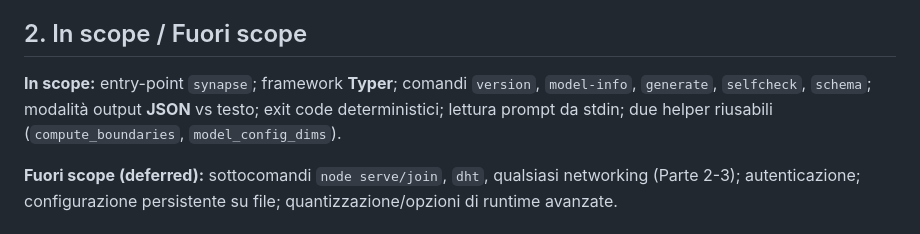
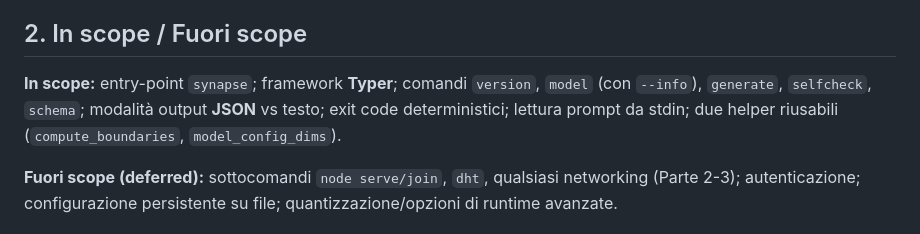
Before and after one commit to babelfornet/eujeno, a Markdown page: docs/prd/cli.md, the part around the change. Rendered like a GitHub page.

Commit message:
docs(cli): rimuovi ultima citazione di model-info in §2
Co-Authored-By: Claude Opus 4.8 (1M context) <noreply@anthropic.com>

```diff
--- a/docs/prd/cli.md
+++ b/docs/prd/cli.md
@@ -10,7 +10,7 @@ Fornire un singolo entry-point eseguibile — il comando `synapse` — per tutte
 
 ## 2. In scope / Fuori scope
 
-**In scope:** entry-point `synapse`; framework **Typer**; comandi `version`, `model-info`, `generate`, `selfcheck`, `schema`; modalità output **JSON** vs testo; exit code deterministici; lettura prompt da stdin; due helper riusabili (`compute_boundaries`, `model_config_dims`).
+**In scope:** entry-point `synapse`; framework **Typer**; comandi `version`, `model` (con `--info`), `generate`, `selfcheck`, `schema`; modalità output **JSON** vs testo; exit code deterministici; lettura prompt da stdin; due helper riusabili (`compute_boundaries`, `model_config_dims`).
 
 **Fuori scope (deferred):** sottocomandi `node serve/join`, `dht`, qualsiasi networking (Parte 2-3); autenticazione; configurazione persistente su file; quantizzazione/opzioni di runtime avanzate.
 
```
